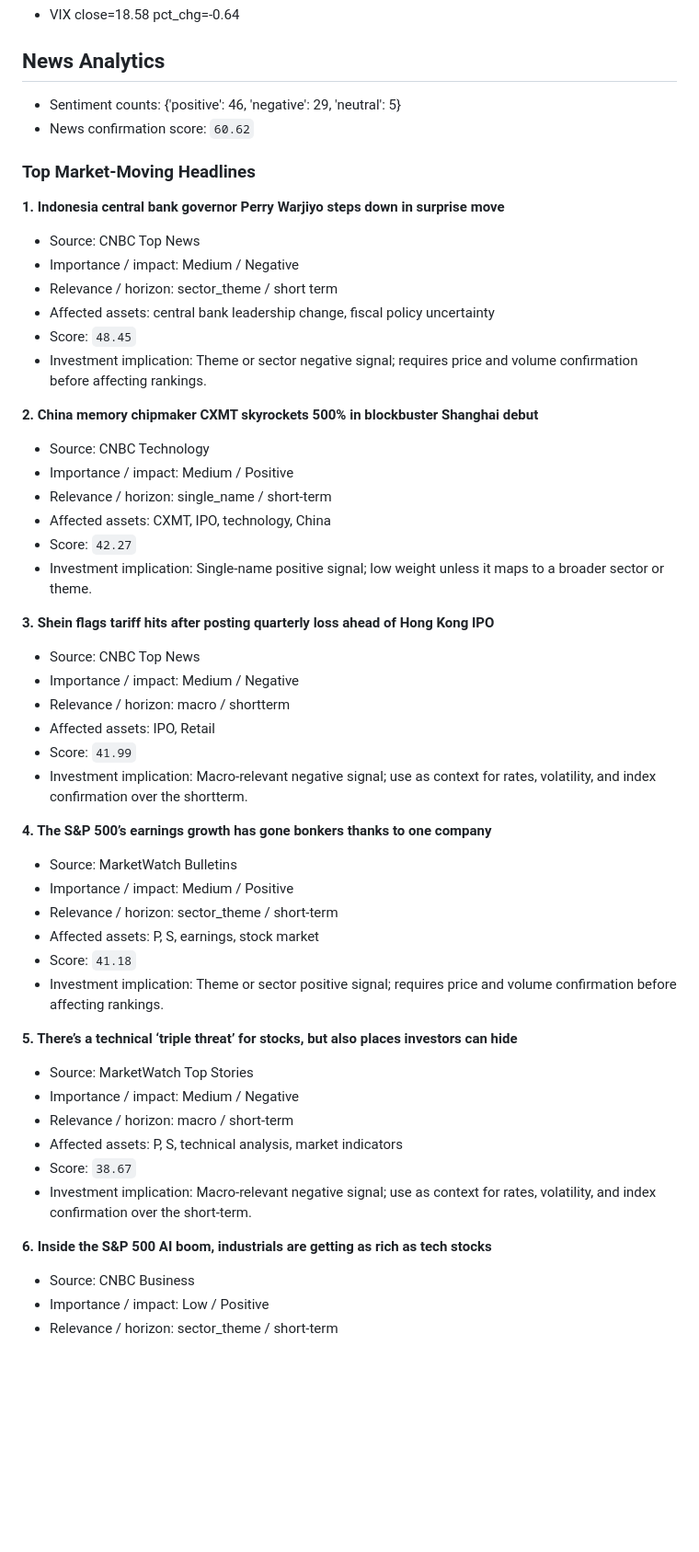
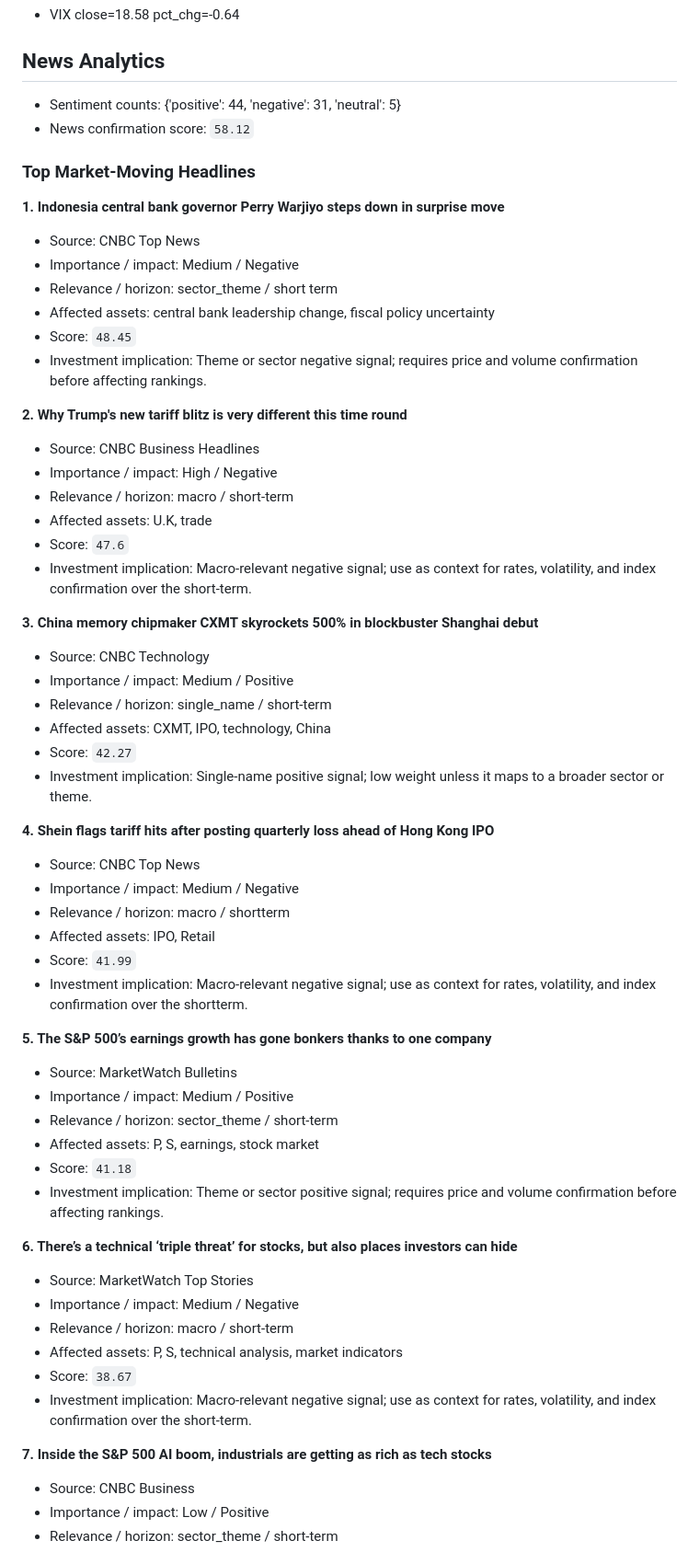
Before and after one commit to wkyjim/market-dashboard, a Markdown page: data/latest-report.md, the part around one of its changes. Shown at 92% size. Rendered like a GitHub page; blank space fills up the shorter version.

```diff
--- a/data/latest-report.md
+++ b/data/latest-report.md
@@ -329,8 +329,8 @@ Supporting and detracting names are the top/bottom S&P 500 constituents by 20D r
 
 ## News Analytics
 
-- Sentiment counts: {'positive': 46, 'negative': 29, 'neutral': 5}
-- News confirmation score: `60.62`
+- Sentiment counts: {'positive': 44, 'negative': 31, 'neutral': 5}
+- News confirmation score: `58.12`
 
 ### Top Market-Moving Headlines
 
@@ -342,7 +342,15 @@ Supporting and detracting names are the top/bottom S&P 500 constituents by 20D r
 - Score: `48.45`
 - Investment implication: Theme or sector negative signal; requires price and volume confirmation before affecting rankings.
 
-**2. China memory chipmaker CXMT skyrockets 500% in blockbuster Shanghai debut**
+**2. Why Trump's new tariff blitz is very different this time round**
+- Source: CNBC Business Headlines
+- Importance / impact: High / Negative
+- Relevance / horizon: macro / short-term
+- Affected assets: U.K, trade
+- Score: `47.6`
+- Investment implication: Macro-relevant negative signal; use as context for rates, volatility, and index confirmation over the short-term.
+
+**3. China memory chipmaker CXMT skyrockets 500% in blockbuster Shanghai debut**
 - Source: CNBC Technology
 - Importance / impact: Medium / Positive
 - Relevance / horizon: single_name / short-term
@@ -350,7 +358,7 @@ Supporting and detracting names are the top/bottom S&P 500 constituents by 20D r
 - Score: `42.27`
 - Investment implication: Single-name positive signal; low weight unless it maps to a broader sector or theme.
 
-**3. Shein flags tariff hits after posting quarterly loss ahead of Hong Kong IPO**
+**4. Shein flags tariff hits after posting quarterly loss ahead of Hong Kong IPO**
 - Source: CNBC Top News
 - Importance / impact: Medium / Negative
 - Relevance / horizon: macro / shortterm
@@ -358,7 +366,7 @@ Supporting and detracting names are the top/bottom S&P 500 constituents by 20D r
 - Score: `41.99`
 - Investment implication: Macro-relevant negative signal; use as context for rates, volatility, and index confirmation over the shortterm.
 
-**4. The S&P 500’s earnings growth has gone bonkers thanks to one company**
+**5. The S&P 500’s earnings growth has gone bonkers thanks to one company**
 - Source: MarketWatch Bulletins
 - Importance / impact: Medium / Positive
 - Relevance / horizon: sector_theme / short-term
@@ -366,7 +374,7 @@ Supporting and detracting names are the top/bottom S&P 500 constituents by 20D r
 - Score: `41.18`
 - Investment implication: Theme or sector positive signal; requires price and volume confirmation before affecting rankings.
 
-**5. There’s a technical ‘triple threat’ for stocks, but also places investors can hide**
+**6. There’s a technical ‘triple threat’ for stocks, but also places investors can hide**
 - Source: MarketWatch Top Stories
 - Importance / impact: Medium / Negative
 - Relevance / horizon: macro / short-term
@@ -374,7 +382,7 @@ Supporting and detracting names are the top/bottom S&P 500 constituents by 20D r
 - Score: `38.67`
 - Investment implication: Macro-relevant negative signal; use as context for rates, volatility, and index confirmation over the short-term.
 
-**6. Inside the S&P 500 AI boom, industrials are getting as rich as tech stocks**
+**7. Inside the S&P 500 AI boom, industrials are getting as rich as tech stocks**
 - Source: CNBC Business
 - Importance / impact: Low / Positive
 - Relevance / horizon: sector_theme / short-term
```
Also changed, not shown: other parts of data/latest-report.md (+29 -37 lines).
